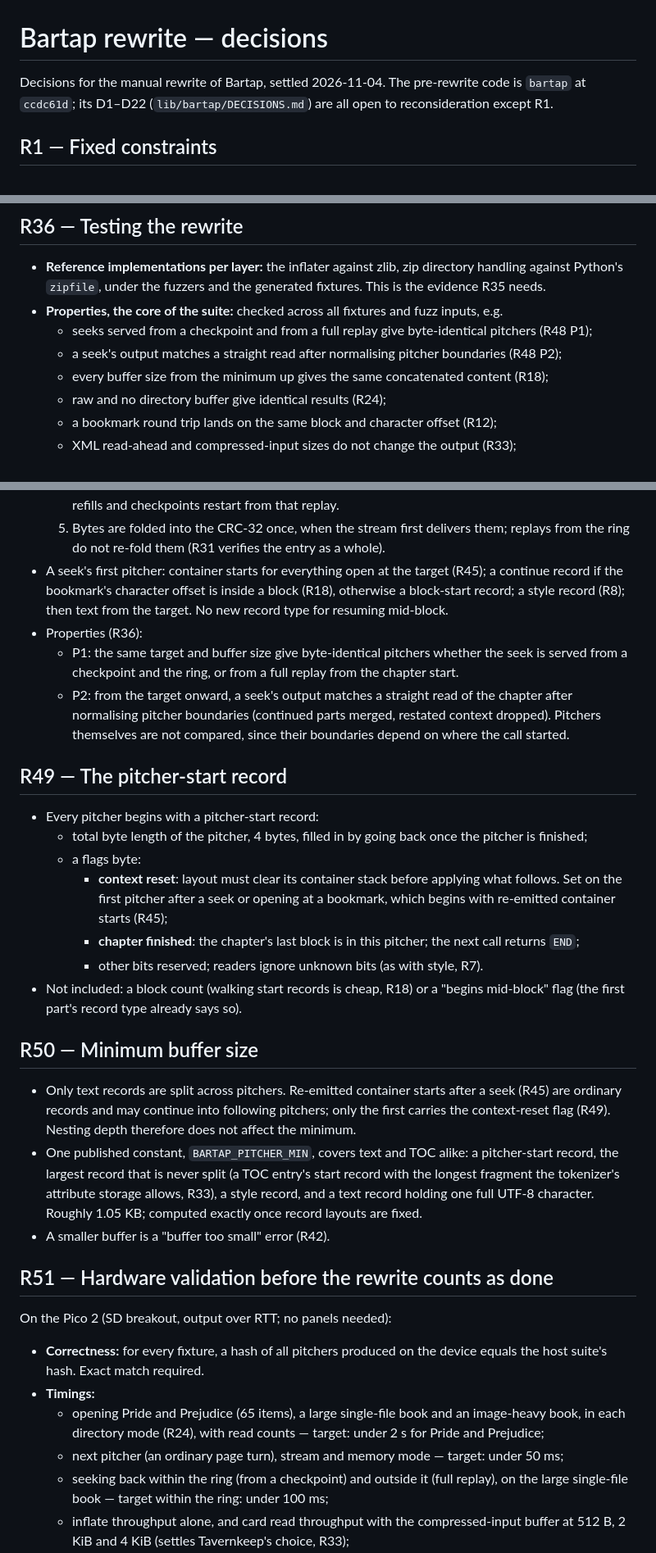
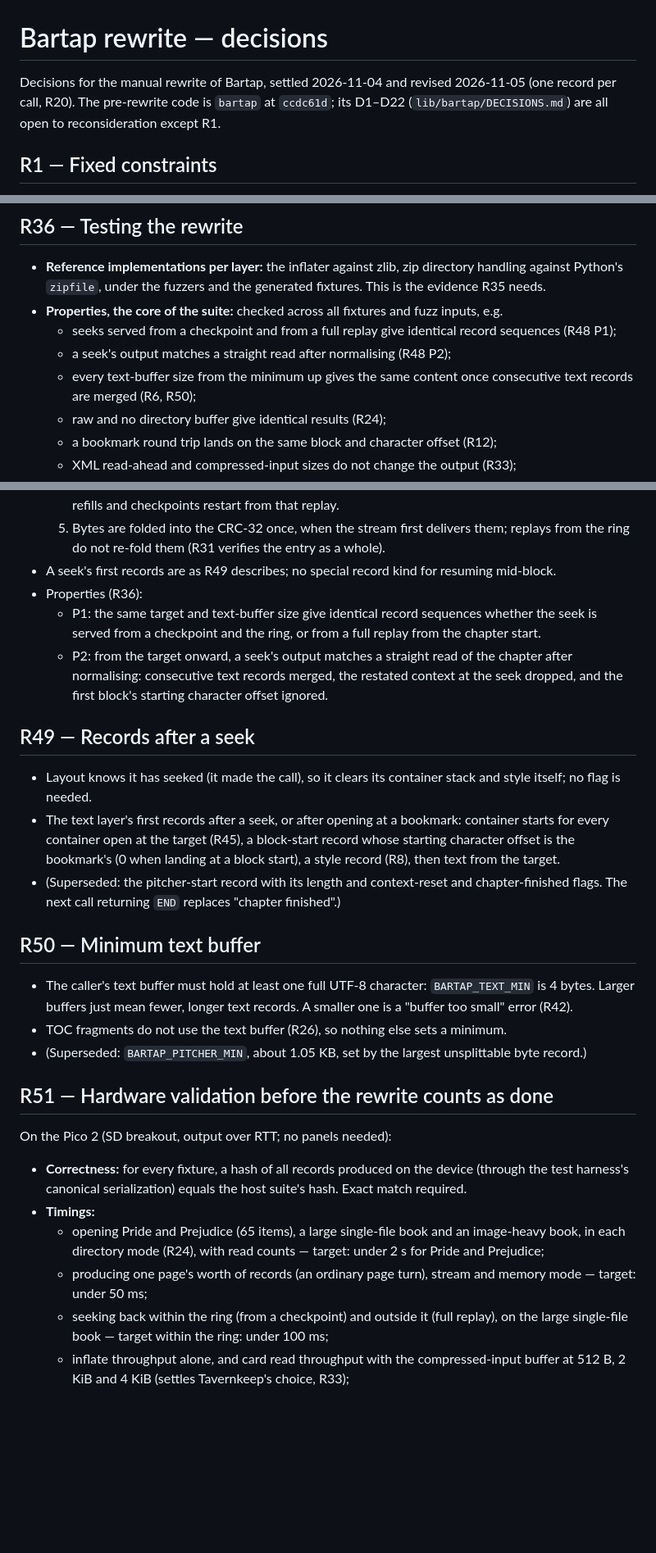
Before and after one commit to rien-et-la-reine/bartap, a Markdown page: REWRITE-DECISIONS.md, 3 parts joined by grey strips. Shown at 82% size. GitHub-like rendering; blank space fills up the shorter version.

```diff
--- a/REWRITE-DECISIONS.md
+++ b/REWRITE-DECISIONS.md
@@ -1,6 +1,7 @@
 # Bartap rewrite — decisions
 
-Decisions for the manual rewrite of Bartap, settled 2026-11-04. The pre-rewrite code is `bartap` at
+Decisions for the manual rewrite of Bartap, settled 2026-11-04 and revised 2026-11-05 (one record
+per call, R20). The pre-rewrite code is `bartap` at
 `ccdc61d`; its D1–D22 (`lib/bartap/DECISIONS.md`) are all open to reconsideration except R1.
 
 ## R1 — Fixed constraints
@@ -357,9 +369,10 @@ records.
   against Python's `zipfile`, under the fuzzers and the generated fixtures. This is the evidence R35
   needs.
 - **Properties, the core of the suite:** checked across all fixtures and fuzz inputs, e.g.
-  - seeks served from a checkpoint and from a full replay give byte-identical pitchers (R48 P1);
-  - a seek's output matches a straight read after normalising pitcher boundaries (R48 P2);
-  - every buffer size from the minimum up gives the same concatenated content (R18);
+  - seeks served from a checkpoint and from a full replay give identical record sequences (R48 P1);
+  - a seek's output matches a straight read after normalising (R48 P2);
+  - every text-buffer size from the minimum up gives the same content once consecutive text records
+    are merged (R6, R50);
   - raw and no directory buffer give identical results (R24);
   - a bookmark round trip lands on the same block and character offset (R12);
   - XML read-ahead and compressed-input sizes do not change the output (R33);
@@ -533,50 +545,43 @@ records.
      refills and checkpoints restart from that replay.
   5. Bytes are folded into the CRC-32 once, when the stream first delivers them; replays from the
      ring do not re-fold them (R31 verifies the entry as a whole).
-- A seek's first pitcher: container starts for everything open at the target (R45); a continue record
-  if the bookmark's character offset is inside a block (R18), otherwise a block-start record; a style
-  record (R8); then text from the target. No new record type for resuming mid-block.
+- A seek's first records are as R49 describes; no special record kind for resuming mid-block.
 - Properties (R36):
-  - P1: the same target and buffer size give byte-identical pitchers whether the seek is served from a
-    checkpoint and the ring, or from a full replay from the chapter start.
+  - P1: the same target and text-buffer size give identical record sequences whether the seek is
+    served from a checkpoint and the ring, or from a full replay from the chapter start.
   - P2: from the target onward, a seek's output matches a straight read of the chapter after
-    normalising pitcher boundaries (continued parts merged, restated context dropped). Pitchers
-    themselves are not compared, since their boundaries depend on where the call started.
+    normalising: consecutive text records merged, the restated context at the seek dropped, and the
+    first block's starting character offset ignored.
 
-## R49 — The pitcher-start record
+## R49 — Records after a seek
 
-- Every pitcher begins with a pitcher-start record:
-  - total byte length of the pitcher, 4 bytes, filled in by going back once the pitcher is finished;
-  - a flags byte:
-    - **context reset**: layout must clear its container stack before applying what follows. Set
-      on the first pitcher after a seek or opening at a bookmark, which begins with re-emitted
-      container starts (R45);
-    - **chapter finished**: the chapter's last block is in this pitcher; the next call returns `END`;
-    - other bits reserved; readers ignore unknown bits (as with style, R7).
-- Not included: a block count (walking start records is cheap, R18) or a "begins mid-block" flag
-  (the first part's record type already says so).
+- Layout knows it has seeked (it made the call), so it clears its container stack and style itself;
+  no flag is needed.
+- The text layer's first records after a seek, or after opening at a bookmark: container starts for
+  every container open at the target (R45), a block-start record whose starting character offset is
+  the bookmark's (0 when landing at a block start), a style record (R8), then text from the target.
+- (Superseded: the pitcher-start record with its length and context-reset and chapter-finished
+  flags. The next call returning `END` replaces "chapter finished".)
 
-## R50 — Minimum buffer size
+## R50 — Minimum text buffer
 
-- Only text records are split across pitchers. Re-emitted container starts after a seek (R45) are
-  ordinary records and may continue into following pitchers; only the first carries the context-reset
-  flag (R49). Nesting depth therefore does not affect the minimum.
-- One published constant, `BARTAP_PITCHER_MIN`, covers text and TOC alike: a pitcher-start record,
-  the largest record that is never split (a TOC entry's start record with the longest fragment the
-  tokenizer's attribute storage allows, R33), a style record, and a text record holding one full
-  UTF-8 character. Roughly 1.05 KB; computed exactly once record layouts are fixed.
-- A smaller buffer is a "buffer too small" error (R42).
+- The caller's text buffer must hold at least one full UTF-8 character: `BARTAP_TEXT_MIN` is 4 bytes.
+  Larger buffers just mean fewer, longer text records. A smaller one is a "buffer too small" error
+  (R42).
+- TOC fragments do not use the text buffer (R26), so nothing else sets a minimum.
+- (Superseded: `BARTAP_PITCHER_MIN`, about 1.05 KB, set by the largest unsplittable byte record.)
 
 ## R51 — Hardware validation before the rewrite counts as done
 
 On the Pico 2 (SD breakout, output over RTT; no panels needed):
 
-- **Correctness:** for every fixture, a hash of all pitchers produced on the device equals the host
-  suite's hash. Exact match required.
+- **Correctness:** for every fixture, a hash of all records produced on the device (through the test
+  harness's canonical serialization) equals the host suite's hash. Exact match required.
 - **Timings:**
   - opening Pride and Prejudice (65 items), a large single-file book and an image-heavy book, in
     each directory mode (R24), with read counts — target: under 2 s for Pride and Prejudice;
-  - next pitcher (an ordinary page turn), stream and memory mode — target: under 50 ms;
+  - producing one page's worth of records (an ordinary page turn), stream and memory mode — target:
+    under 50 ms;
   - seeking back within the ring (from a checkpoint) and outside it (full replay), on the large
     single-file book — target within the ring: under 100 ms;
   - inflate throughput alone, and card read throughput with the compressed-input buffer at 512 B,
```
Also changed, not shown: other parts of REWRITE-DECISIONS.md (+91 -81 lines).
